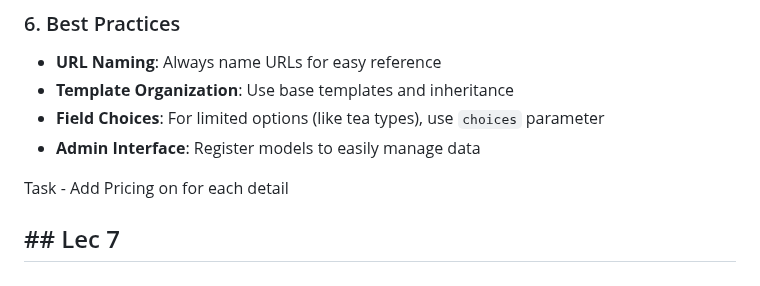
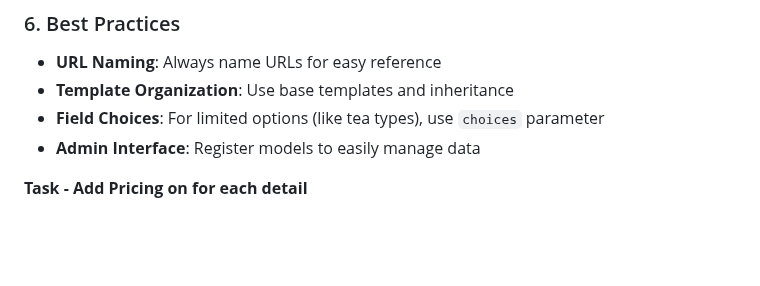
Before and after one commit to Narotam-Mishra/django-learning, a Markdown page: README.md, the part around the change. Drawn GitHub-style; blank space fills up the shorter version.

Commit message:
refactor-doc_1.1

```diff
--- a/README.md
+++ b/README.md
@@ -1424,6 +1424,4 @@ path('chai/<int:chai_id>/', views.chai_detail, name='chai_detail')
 - **Field Choices**: For limited options (like tea types), use `choices` parameter
 - **Admin Interface**: Register models to easily manage data
 
-Task - Add Pricing on for each detail
-
-## ## Lec 7
+**Task - Add Pricing on for each detail**
```
